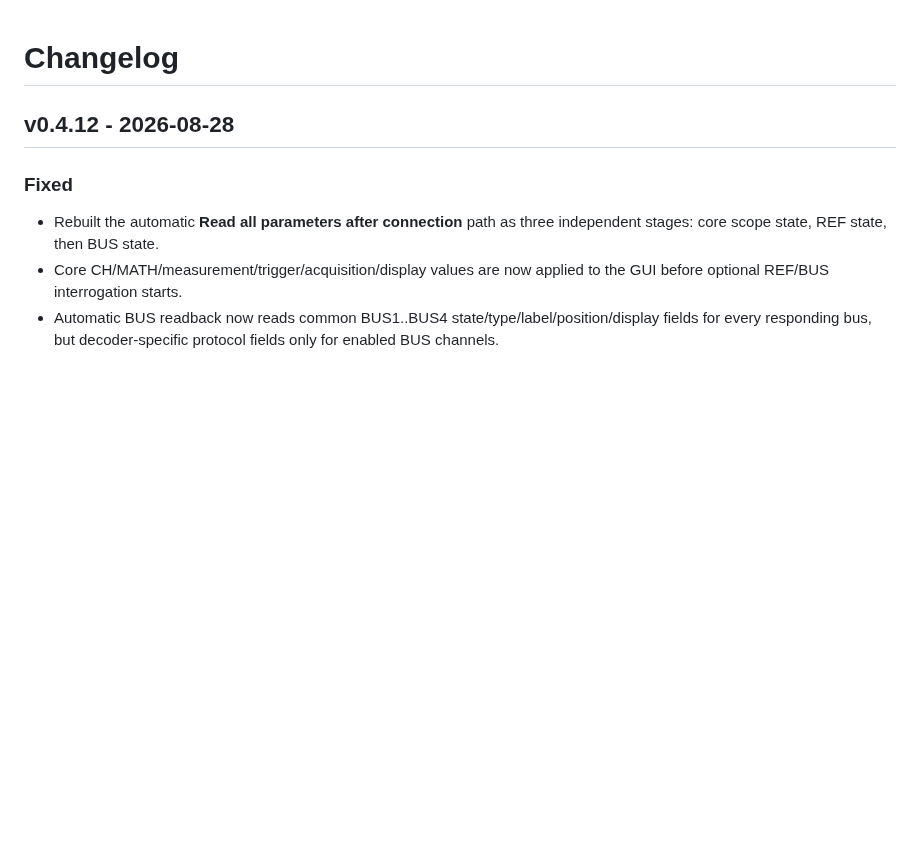
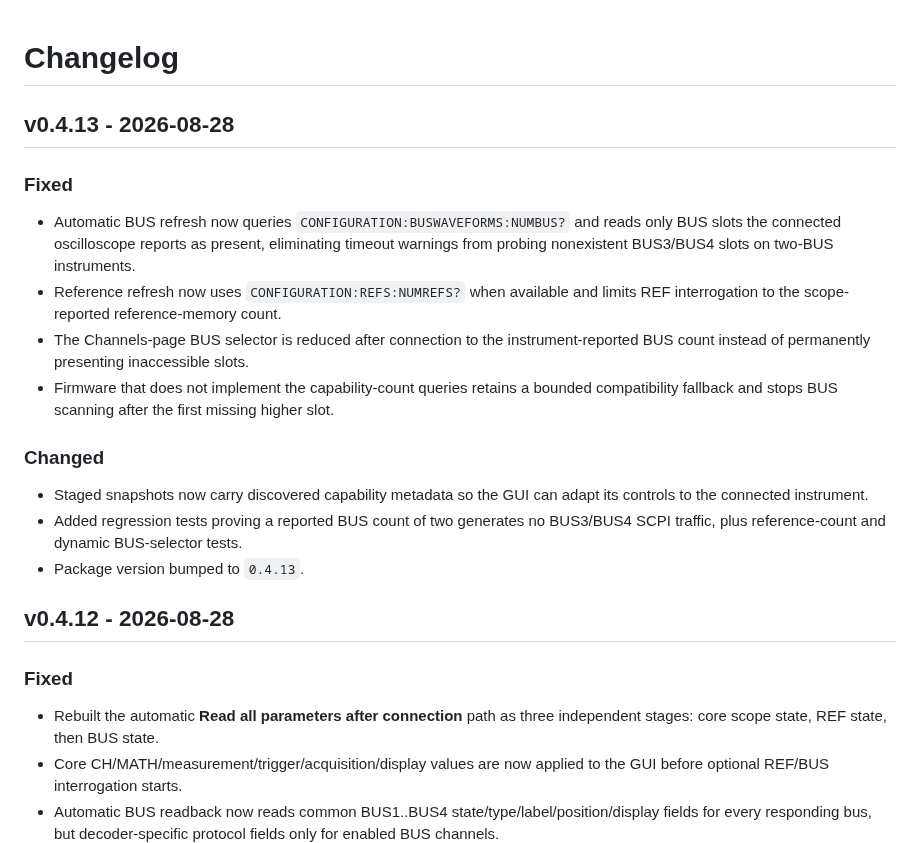
Before and after one commit to ami3go/Tektronix_DPO4000_utils, a Markdown page: CHANGELOG.md, the part around the change. GitHub-like rendering; blank space fills up the shorter version.

Commit message:
Document capability-driven BUS discovery v0.4.13

```diff
--- a/CHANGELOG.md
+++ b/CHANGELOG.md
@@ -1,4 +1,19 @@
 # Changelog
+
+## v0.4.13 - 2026-08-28
+
+### Fixed
+
+- Automatic BUS refresh now queries `CONFIGURATION:BUSWAVEFORMS:NUMBUS?` and reads only BUS slots the connected oscilloscope reports as present, eliminating timeout warnings from probing nonexistent BUS3/BUS4 slots on two-BUS instruments.
+- Reference refresh now uses `CONFIGURATION:REFS:NUMREFS?` when available and limits REF interrogation to the scope-reported reference-memory count.
+- The Channels-page BUS selector is reduced after connection to the instrument-reported BUS count instead of permanently presenting inaccessible slots.
+- Firmware that does not implement the capability-count queries retains a bounded compatibility fallback and stops BUS scanning after the first missing higher slot.
+
+### Changed
+
+- Staged snapshots now carry discovered capability metadata so the GUI can adapt its controls to the connected instrument.
+- Added regression tests proving a reported BUS count of two generates no BUS3/BUS4 SCPI traffic, plus reference-count and dynamic BUS-selector tests.
+- Package version bumped to `0.4.13`.
 
 ## v0.4.12 - 2026-08-28
 
```
